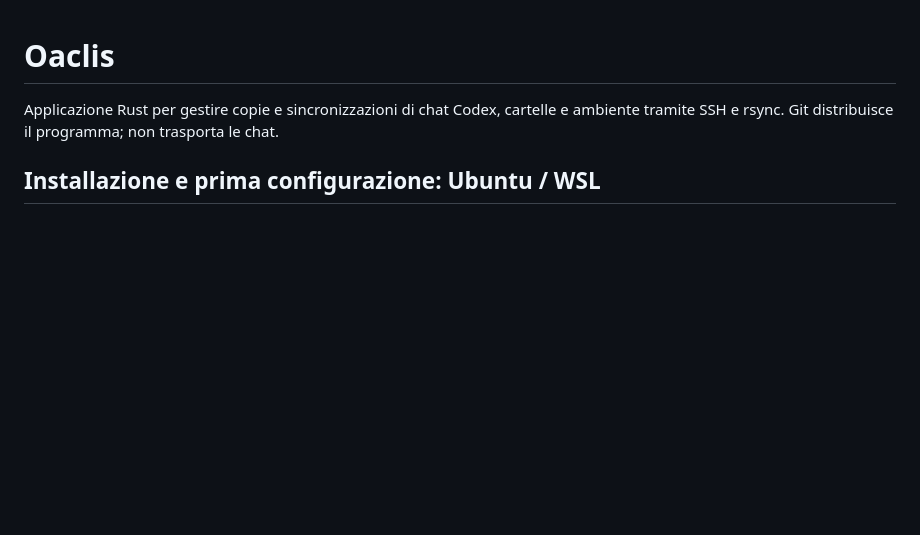
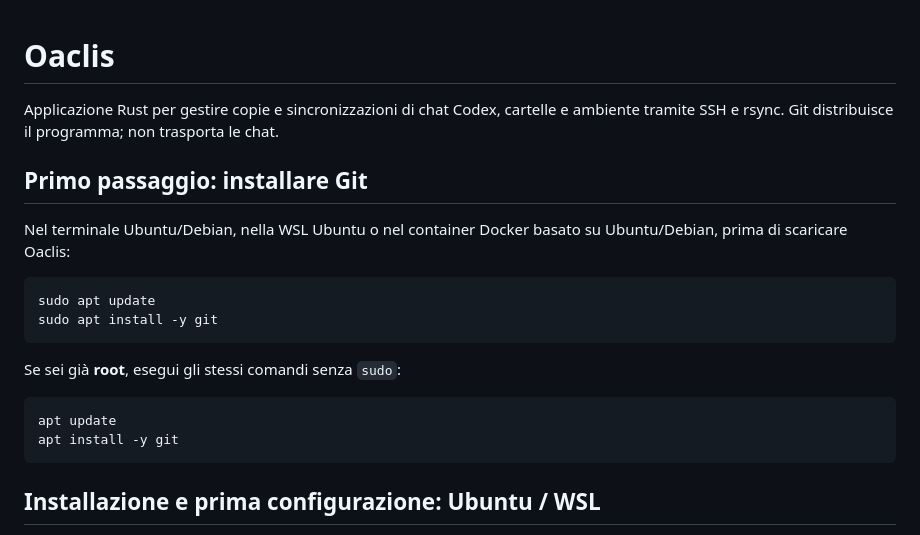
Before and after one commit to akiastyle/Oaclis, a Markdown page: README.md, the part around the change. Rendered like a GitHub page; blank space fills up the shorter version.

Commit message:
Document Git installation as the first setup step

````diff
--- a/README.md
+++ b/README.md
@@ -1,6 +1,22 @@
 # Oaclis
 
 Applicazione Rust per gestire copie e sincronizzazioni di chat Codex, cartelle e ambiente tramite SSH e rsync. Git distribuisce il programma; non trasporta le chat.
+
+## Primo passaggio: installare Git
+
+Nel terminale Ubuntu/Debian, nella WSL Ubuntu o nel container Docker basato su Ubuntu/Debian, prima di scaricare Oaclis:
+
+```bash
+sudo apt update
+sudo apt install -y git
+```
+
+Se sei già **root**, esegui gli stessi comandi senza `sudo`:
+
+```bash
+apt update
+apt install -y git
+```
 
 ## Installazione e prima configurazione: Ubuntu / WSL
 
````
